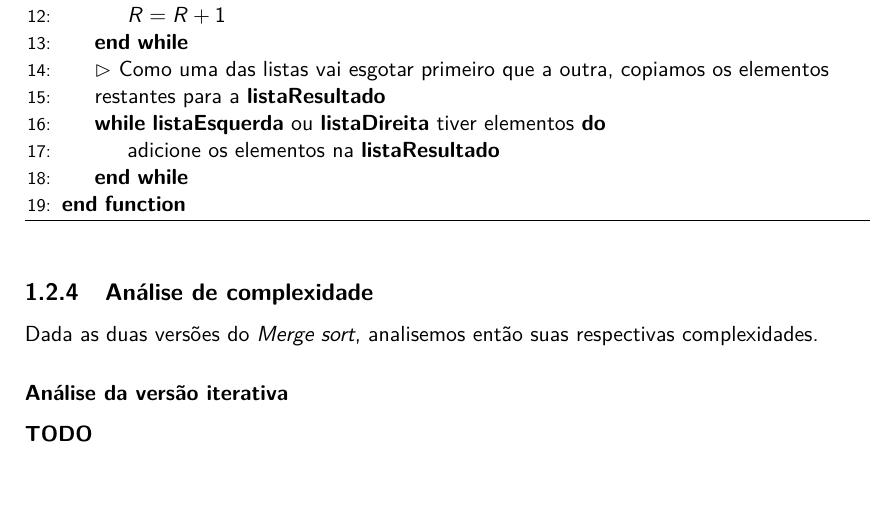
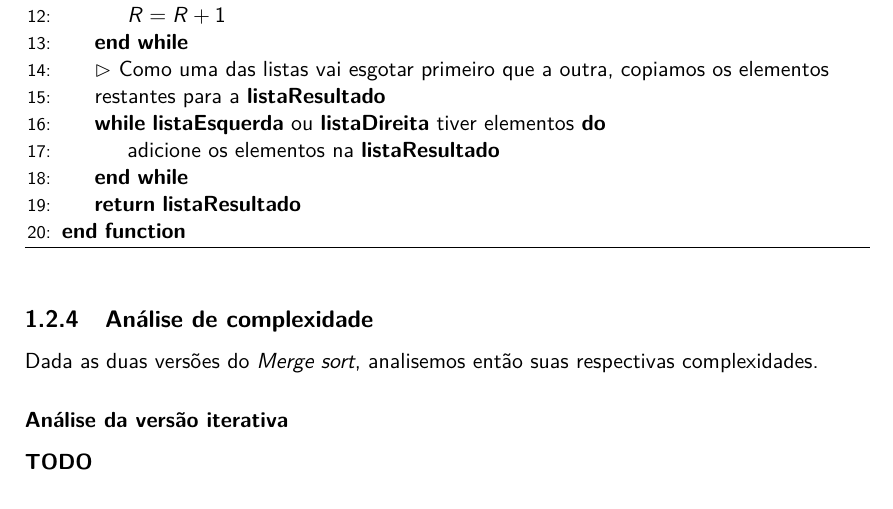
Before and after one commit to vleema/Trabalho-Unidade1-EDB2, a LaTeX thesis (latex/main.tex, which reads latex/chapters/01_sections/02_merge_sort.tex): part of page 9 of 24, cut so that both start at the same text, the shorter picture padded with empty space. Compiled offline with pdfLaTeX.

Commit message:
fix(latex analise_teo): return statement in merge pseudocode

```diff
--- a/latex/chapters/01_sections/02_merge_sort.tex
+++ b/latex/chapters/01_sections/02_merge_sort.tex
@@ -112,6 +112,7 @@ Dito isso, construímos o pseudocódigo dessa função da seguinte forma:
 		\While {\textbf{listaEsquerda} ou \textbf{listaDireita} tiver elementos}
 		\State adicione os elementos na \textbf{listaResultado}
 		\EndWhile
+		\State \Return \textbf{listaResultado}
 		\EndFunction
 	\end{algorithmic}
 \end{algorithm}
```
